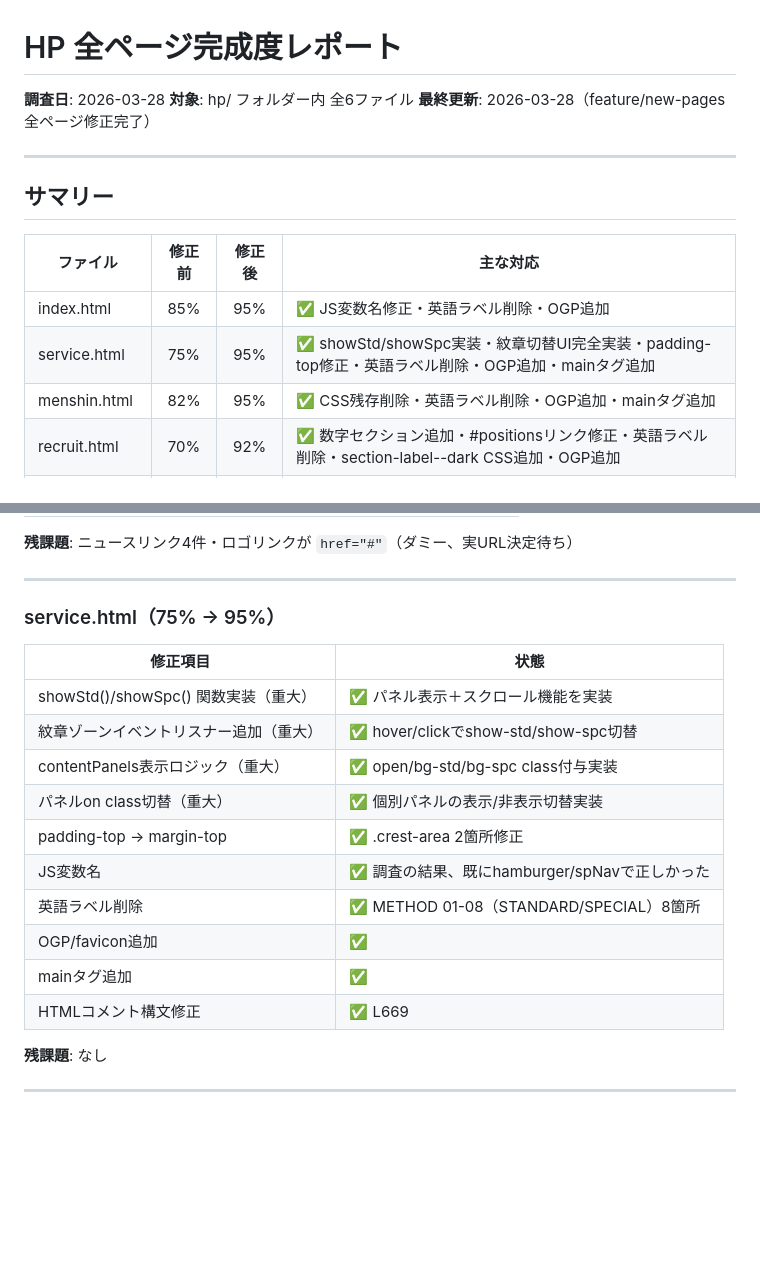
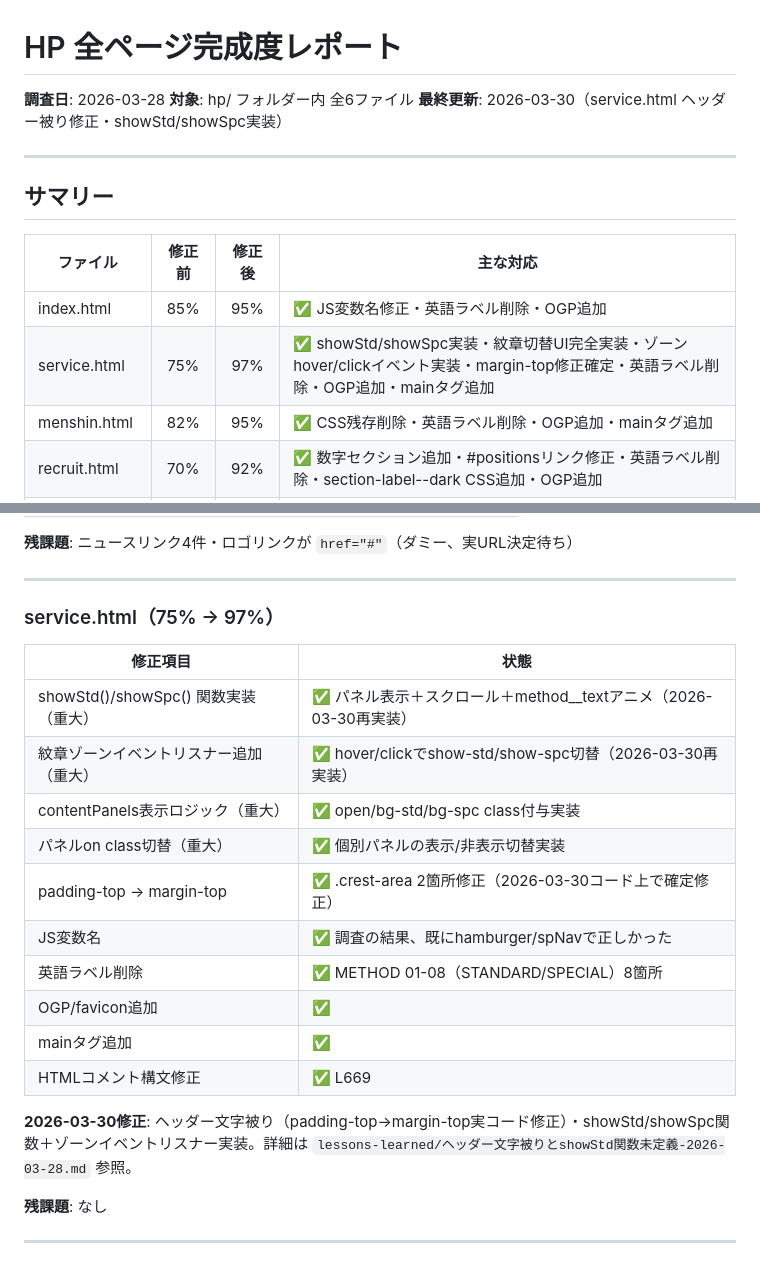
Before and after one commit to tokyokasetsu/tokyokasetsu-hp, a Markdown page: status.md, 2 parts joined by grey strips. Drawn GitHub-style; blank space fills up the shorter version.

Commit message:
lessons-learned・status更新

```diff
--- a/status.md
+++ b/status.md
@@ -2,7 +2,7 @@
 
 **調査日**: 2026-03-28
 **対象**: hp/ フォルダー内 全6ファイル
-**最終更新**: 2026-03-28（feature/new-pages 全ページ修正完了）
+**最終更新**: 2026-03-30（service.html ヘッダー被り修正・showStd/showSpc実装）
 
 ---
 
@@ -11,7 +11,7 @@
 | ファイル | 修正前 | 修正後 | 主な対応 |
 |---|:---:|:---:|---|
 | index.html | 85% | 95% | ✅ JS変数名修正・英語ラベル削除・OGP追加 |
-| service.html | 75% | 95% | ✅ showStd/showSpc実装・紋章切替UI完全実装・padding-top修正・英語ラベル削除・OGP追加・mainタグ追加 |
+| service.html | 75% | 97% | ✅ showStd/showSpc実装・紋章切替UI完全実装・ゾーンhover/clickイベント実装・margin-top修正確定・英語ラベル削除・OGP追加・mainタグ追加 |
 | menshin.html | 82% | 95% | ✅ CSS残存削除・英語ラベル削除・OGP追加・mainタグ追加 |
 | recruit.html | 70% | 92% | ✅ 数字セクション追加・#positionsリンク修正・英語ラベル削除・section-label--dark CSS追加・OGP追加 |
 | company.html | 78% | 93% | ✅ CSS残存削除・padding-top修正・英語ラベル削除・OGP追加 |
@@ -35,20 +35,22 @@
 
 ---
 
-### service.html（75% → 95%）
+### service.html（75% → 97%）
 
 | 修正項目 | 状態 |
 |---|---|
-| showStd()/showSpc() 関数実装（重大） | ✅ パネル表示＋スクロール機能を実装 |
-| 紋章ゾーンイベントリスナー追加（重大） | ✅ hover/clickでshow-std/show-spc切替 |
+| showStd()/showSpc() 関数実装（重大） | ✅ パネル表示＋スクロール＋method__textアニメ（2026-03-30再実装） |
+| 紋章ゾーンイベントリスナー追加（重大） | ✅ hover/clickでshow-std/show-spc切替（2026-03-30再実装） |
 | contentPanels表示ロジック（重大） | ✅ open/bg-std/bg-spc class付与実装 |
 | パネルon class切替（重大） | ✅ 個別パネルの表示/非表示切替実装 |
-| padding-top → margin-top | ✅ .crest-area 2箇所修正 |
+| padding-top → margin-top | ✅ .crest-area 2箇所修正（2026-03-30コード上で確定修正） |
 | JS変数名 | ✅ 調査の結果、既にhamburger/spNavで正しかった |
 | 英語ラベル削除 | ✅ METHOD 01-08（STANDARD/SPECIAL）8箇所 |
 | OGP/favicon追加 | ✅ |
 | mainタグ追加 | ✅ |
 | HTMLコメント構文修正 | ✅ L669 |
+
+**2026-03-30修正**: ヘッダー文字被り（padding-top→margin-top実コード修正）・showStd/showSpc関数＋ゾーンイベントリスナー実装。詳細は `lessons-learned/ヘッダー文字被りとshowStd関数未定義-2026-03-28.md` 参照。
 
 **残課題**: なし
 
```
Also changed, not shown: lessons-learned/ヘッダー文字被りとshowStd関数未定義-2026-03-28.md (added, +170 -0 lines).
